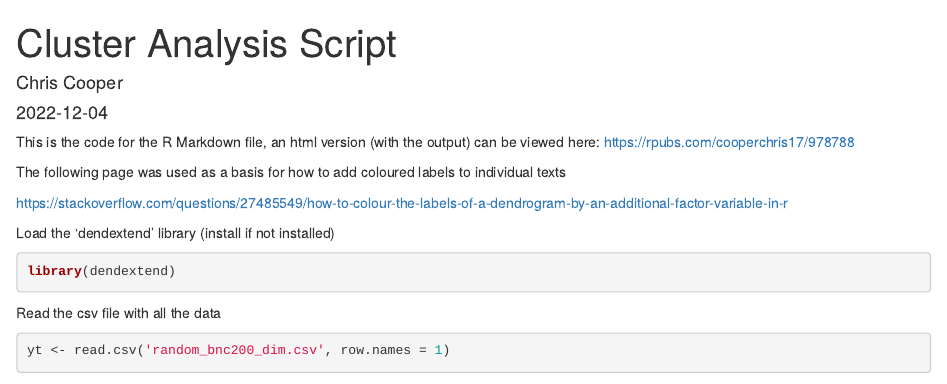
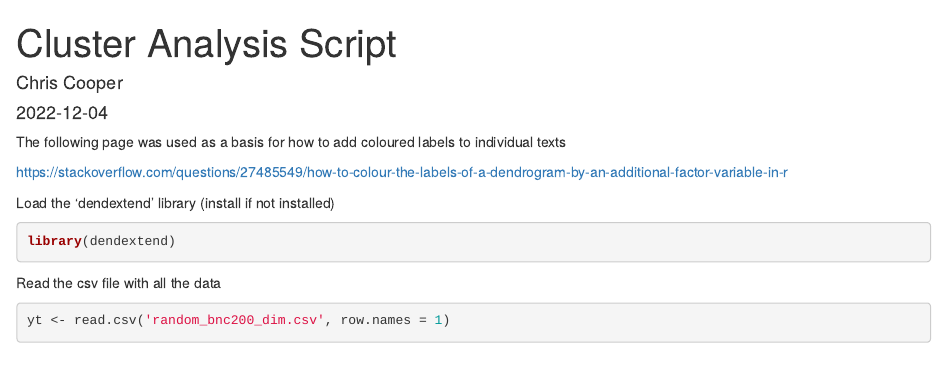
Before and after one commit to cooperchris17/md_cluster_pilot, an R Markdown document (c_cluster_analysis/a_cluster_analysis.Rmd): the page in a window 1100 px wide, from its top. Rendered offline with R 4.5, knitr and Pandoc, with nearby package versions; some code elsewhere in the file could not run offline.

Commit message:
Update a_cluster_analysis.Rmd

```diff
--- a/c_cluster_analysis/a_cluster_analysis.Rmd
+++ b/c_cluster_analysis/a_cluster_analysis.Rmd
@@ -4,8 +4,6 @@ author: "Chris Cooper"
 date: "2022-12-04"
 output: html_document
 ---
-
-This is the code for the R Markdown file, an html version (with the output) can be viewed here: https://rpubs.com/cooperchris17/978788
 
 The following page was used as a basis for how to add coloured labels to individual texts
 
```
